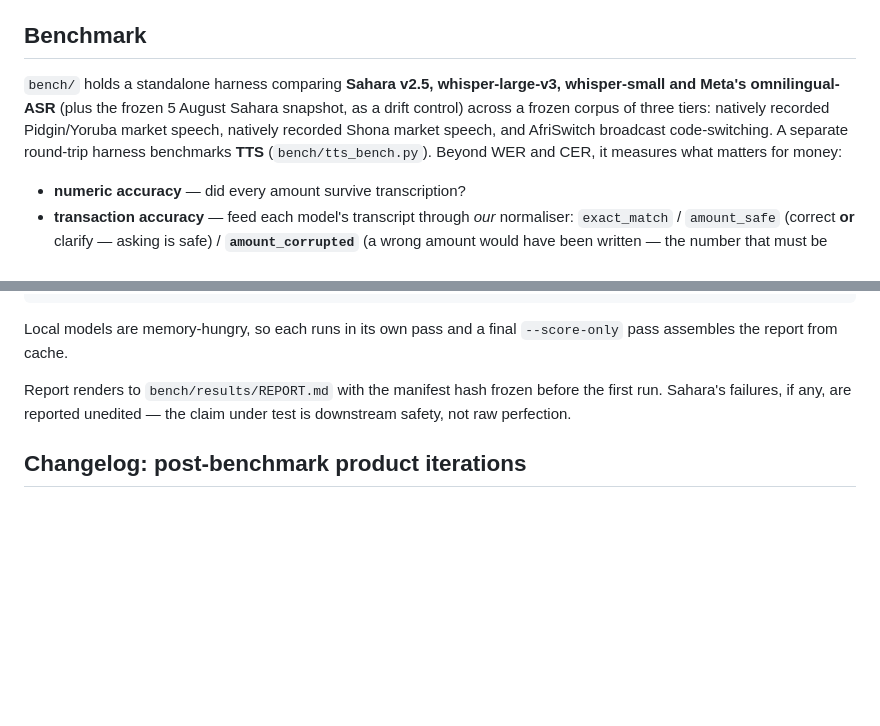
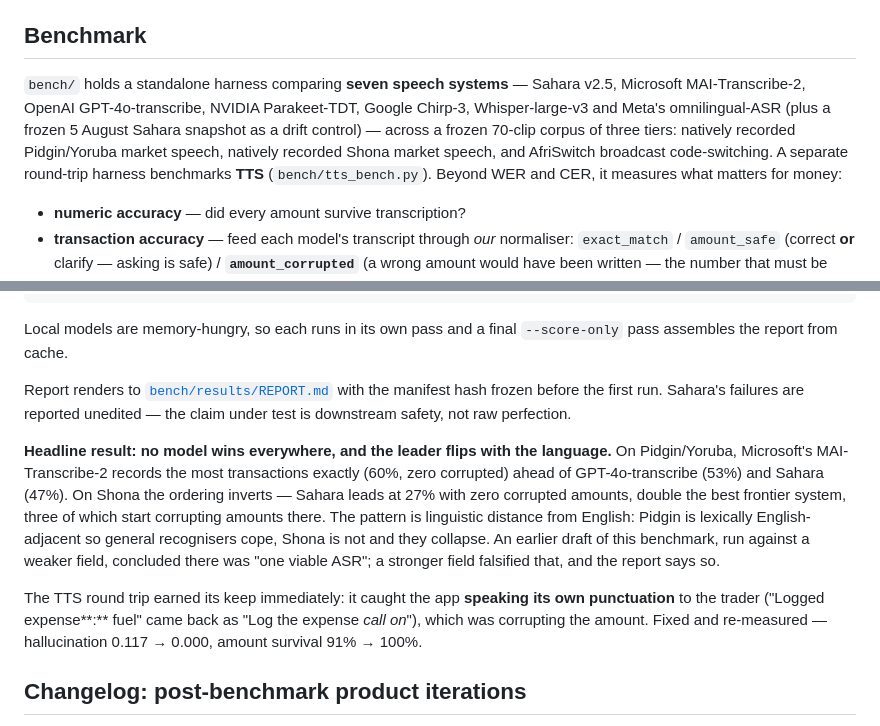
Before and after one commit to dagbolade/sautiledger, a Markdown page: README.md, 2 parts joined by grey strips. GitHub-like rendering; blank space fills up the shorter version.

Commit message:
docs: seven-system numbers, including that sahara is third on pidgin and why the product still runs on it

```diff
--- a/README.md
+++ b/README.md
@@ -117,12 +117,13 @@ in US dollars spoken as *"two fifty"* for $2.50.
 
 ## Benchmark
 
-`bench/` holds a standalone harness comparing **Sahara v2.5,
-whisper-large-v3, whisper-small and Meta's omnilingual-ASR** (plus the
-frozen 5 August Sahara snapshot, as a drift control) across a frozen
-corpus of three tiers: natively recorded Pidgin/Yoruba market speech,
-natively recorded Shona market speech, and AfriSwitch broadcast
-code-switching. A separate round-trip harness benchmarks **TTS**
+`bench/` holds a standalone harness comparing **seven speech systems** —
+Sahara v2.5, Microsoft MAI-Transcribe-2, OpenAI GPT-4o-transcribe, NVIDIA
+Parakeet-TDT, Google Chirp-3, Whisper-large-v3 and Meta's omnilingual-ASR
+(plus a frozen 5 August Sahara snapshot as a drift control) — across a
+frozen 70-clip corpus of three tiers: natively recorded Pidgin/Yoruba
+market speech, natively recorded Shona market speech, and AfriSwitch
+broadcast code-switching. A separate round-trip harness benchmarks **TTS**
 (`bench/tts_bench.py`). Beyond WER and CER, it measures what matters for
 money:
 
@@ -143,9 +144,27 @@ python -m bench.tts_bench --confirm            # TTS round-trip benchmark
 Local models are memory-hungry, so each runs in its own pass and a final
 `--score-only` pass assembles the report from cache.
 
-Report renders to `bench/results/REPORT.md` with the manifest hash frozen
-before the first run. Sahara's failures, if any, are reported unedited —
-the claim under test is downstream safety, not raw perfection.
+Report renders to [`bench/results/REPORT.md`](bench/results/REPORT.md)
+with the manifest hash frozen before the first run. Sahara's failures are
+reported unedited — the claim under test is downstream safety, not raw
+perfection.
+
+**Headline result: no model wins everywhere, and the leader flips with the
+language.** On Pidgin/Yoruba, Microsoft's MAI-Transcribe-2 records the
+most transactions exactly (60%, zero corrupted) ahead of GPT-4o-transcribe
+(53%) and Sahara (47%). On Shona the ordering inverts — Sahara leads at
+27% with zero corrupted amounts, double the best frontier system, three of
+which start corrupting amounts there. The pattern is linguistic distance
+from English: Pidgin is lexically English-adjacent so general recognisers
+cope, Shona is not and they collapse. An earlier draft of this benchmark,
+run against a weaker field, concluded there was "one viable ASR"; a
+stronger field falsified that, and the report says so.
+
+The TTS round trip earned its keep immediately: it caught the app
+**speaking its own punctuation** to the trader ("Logged expense**:** fuel"
+came back as "Log the expense *call on*"), which was corrupting the amount.
+Fixed and re-measured — hallucination 0.117 → 0.000, amount survival
+91% → 100%.
 
 ## Changelog: post-benchmark product iterations
 
```
Also changed, not shown: submission/CHECKLIST.md (+13 -5 lines), submission/SOLUTION.md (+34 -2 lines).
